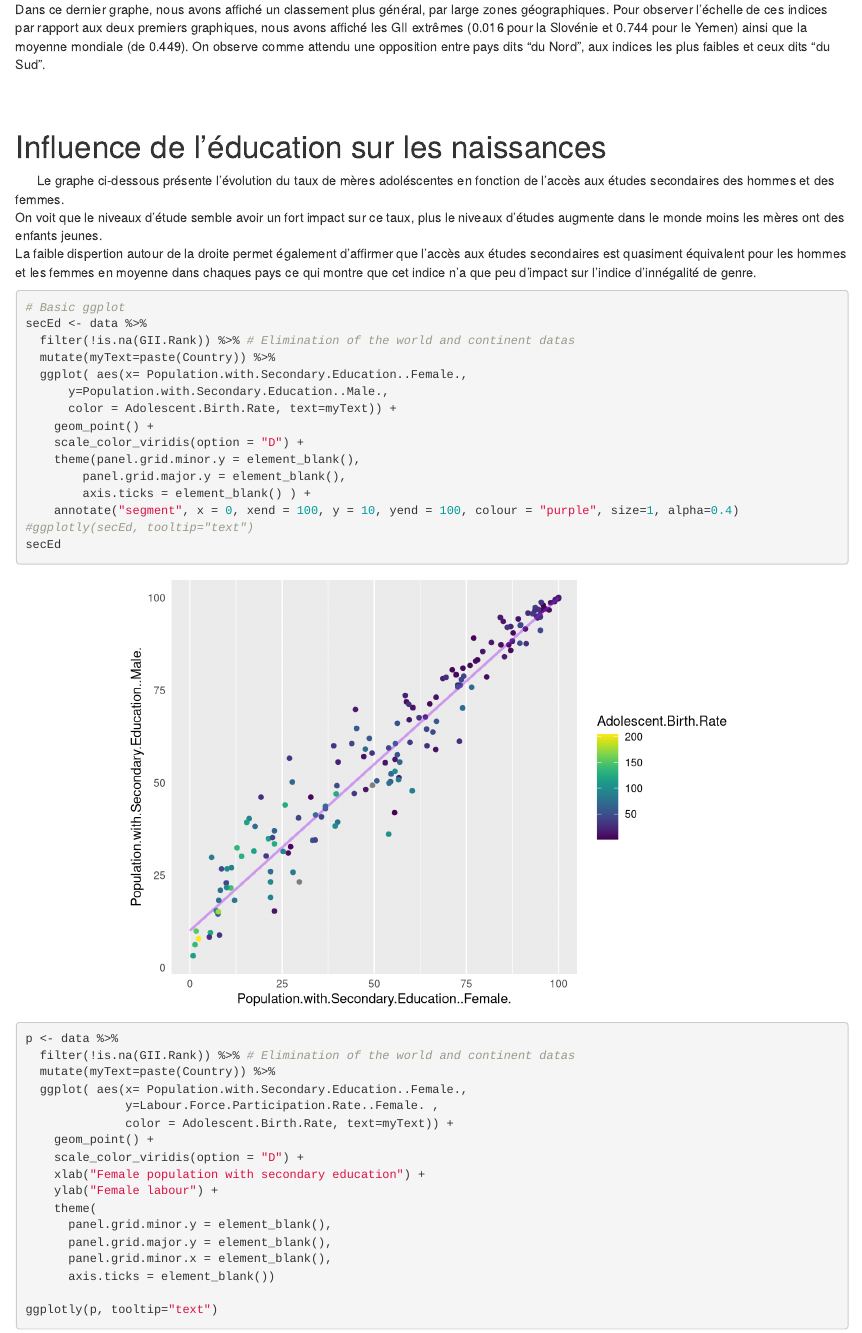
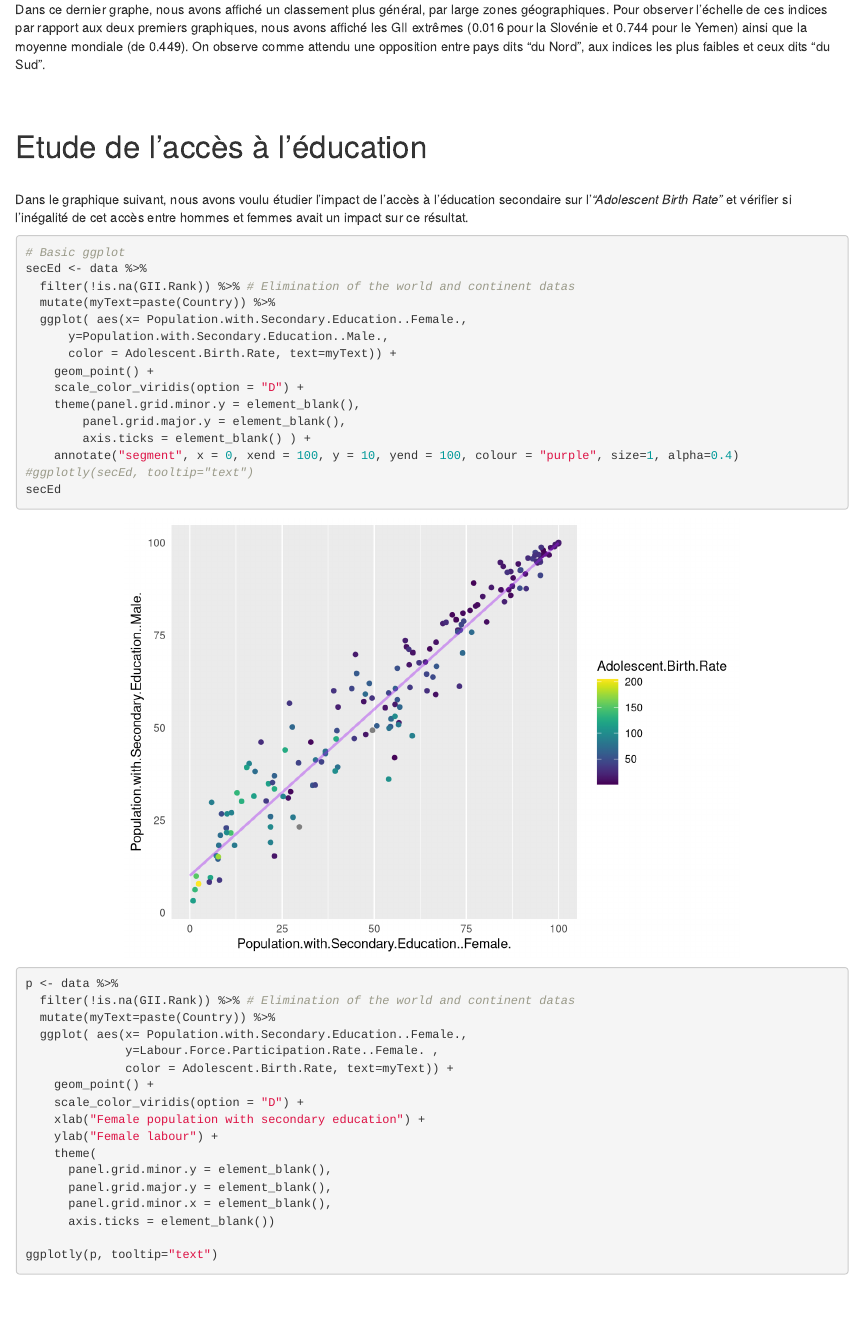
Before and after one commit to reminahon/Test0, an R Markdown document (index.Rmd): the page in a window 1100 px wide, from 4820 px down. Rendered offline with R 4.5, knitr and Pandoc, with nearby package versions; drawn as R Markdown's standard HTML page in place of the format the file asks for.

Commit message:
Update index.Rmd

````diff
--- a/index.Rmd
+++ b/index.Rmd
@@ -186,14 +186,11 @@ On observe comme attendu une opposition entre pays dits "du Nord", aux indices l
 <br><br>
 
 
-# Influence de l'éducation sur les naissances
-
-
-
-&nbsp;&nbsp;&nbsp;&nbsp;&nbsp;&nbsp;Le graphe ci-dessous présente l'évolution du taux de mères adoléscentes en fonction de l'accès aux études secondaires des hommes et des femmes.
-On voit que le niveaux d'étude semble avoir un fort impact sur ce taux, plus le niveaux d'études augmente dans le monde moins les mères ont des enfants jeunes.
-La faible dispertion autour de la droite permet également d'affirmer que l'accès aux études secondaires est quasiment équivalent pour les hommes et les femmes en moyenne dans chaques pays ce qui montre que cet indice n'a que peu d'impact sur l'indice d'innégalité de genre.
-```{r anais multichart}
+# Etude de l'accès à l'éducation
+<br>
+Dans le graphique suivant, nous avons voulu étudier l'impact de l'accès à l'éducation secondaire sur l'*"Adolescent Birth Rate"* et vérifier si l'inégalité de cet accès entre hommes et femmes avait un impact sur ce résultat.
+<br>
+```{r sec_ed_ado}
 # Basic ggplot
 secEd <- data %>%
   filter(!is.na(GII.Rank)) %>% # Elimination of the world and continent datas
````
